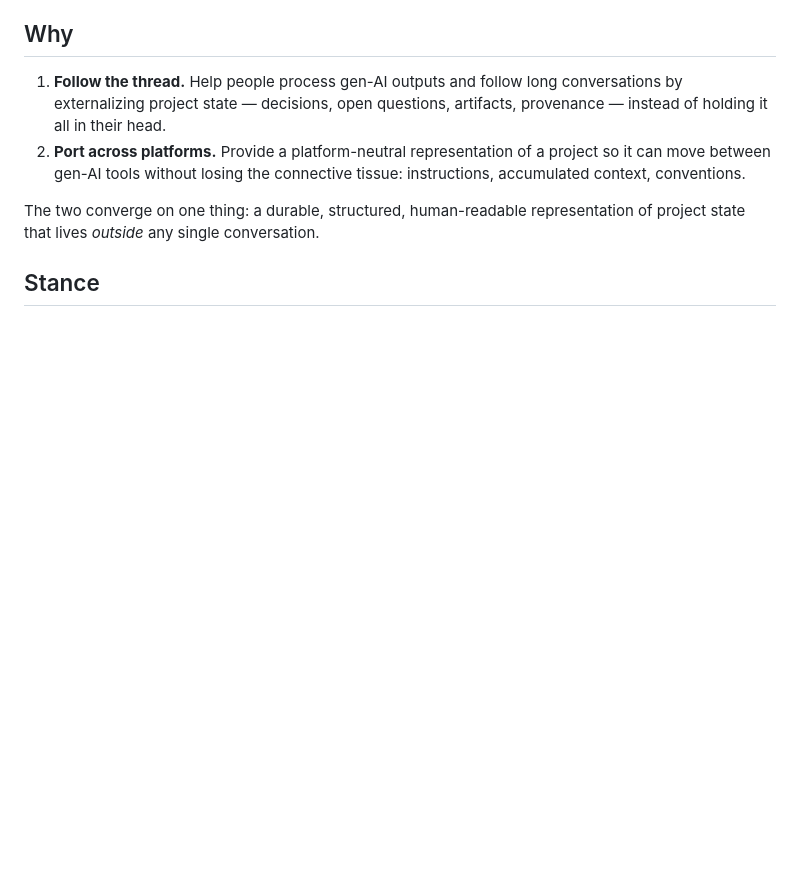
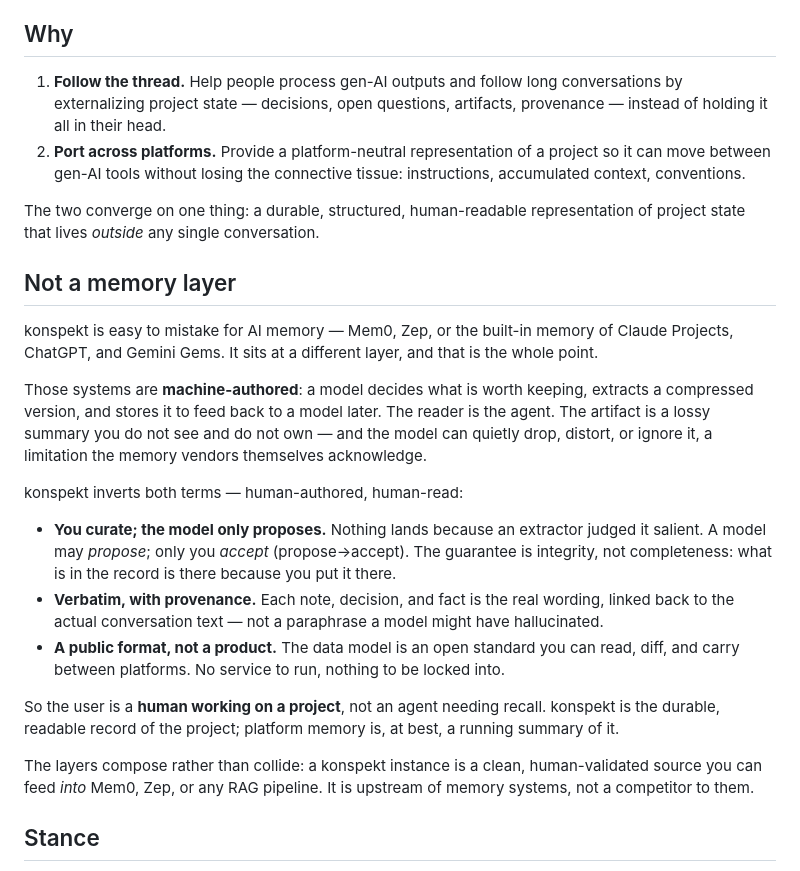
Before and after one commit to denisurusov/konspekt, a Markdown page: README.md, the part around the change. Rendered like a GitHub page; blank space fills up the shorter version.

Commit message:
README: add "Not a memory layer" positioning section
Answers the recurring adopter question — how konspekt differs from agent memory
(Mem0, Zep) and platform memory (Claude Projects, ChatGPT, Gemini Gems).
Machine-authored vs human-authored; integrity over completeness; public format
not a product; upstream of memory, not a competitor.

```diff
--- a/README.md
+++ b/README.md
@@ -10,6 +10,22 @@ A *konspekt* (a Slavic/German academic term) is a structured, condensed renderin
 2. **Port across platforms.** Provide a platform-neutral representation of a project so it can move between gen-AI tools without losing the connective tissue: instructions, accumulated context, conventions.
 
 The two converge on one thing: a durable, structured, human-readable representation of project state that lives *outside* any single conversation.
+
+## Not a memory layer
+
+konspekt is easy to mistake for AI memory — Mem0, Zep, or the built-in memory of Claude Projects, ChatGPT, and Gemini Gems. It sits at a different layer, and that is the whole point.
+
+Those systems are **machine-authored**: a model decides what is worth keeping, extracts a compressed version, and stores it to feed back to a model later. The reader is the agent. The artifact is a lossy summary you do not see and do not own — and the model can quietly drop, distort, or ignore it, a limitation the memory vendors themselves acknowledge.
+
+konspekt inverts both terms — human-authored, human-read:
+
+- **You curate; the model only proposes.** Nothing lands because an extractor judged it salient. A model may *propose*; only you *accept* (propose→accept). The guarantee is integrity, not completeness: what is in the record is there because you put it there.
+- **Verbatim, with provenance.** Each note, decision, and fact is the real wording, linked back to the actual conversation text — not a paraphrase a model might have hallucinated.
+- **A public format, not a product.** The data model is an open standard you can read, diff, and carry between platforms. No service to run, nothing to be locked into.
+
+So the user is a **human working on a project**, not an agent needing recall. konspekt is the durable, readable record of the project; platform memory is, at best, a running summary of it.
+
+The layers compose rather than collide: a konspekt instance is a clean, human-validated source you can feed *into* Mem0, Zep, or any RAG pipeline. It is upstream of memory systems, not a competitor to them.
 
 ## Stance
 
```
